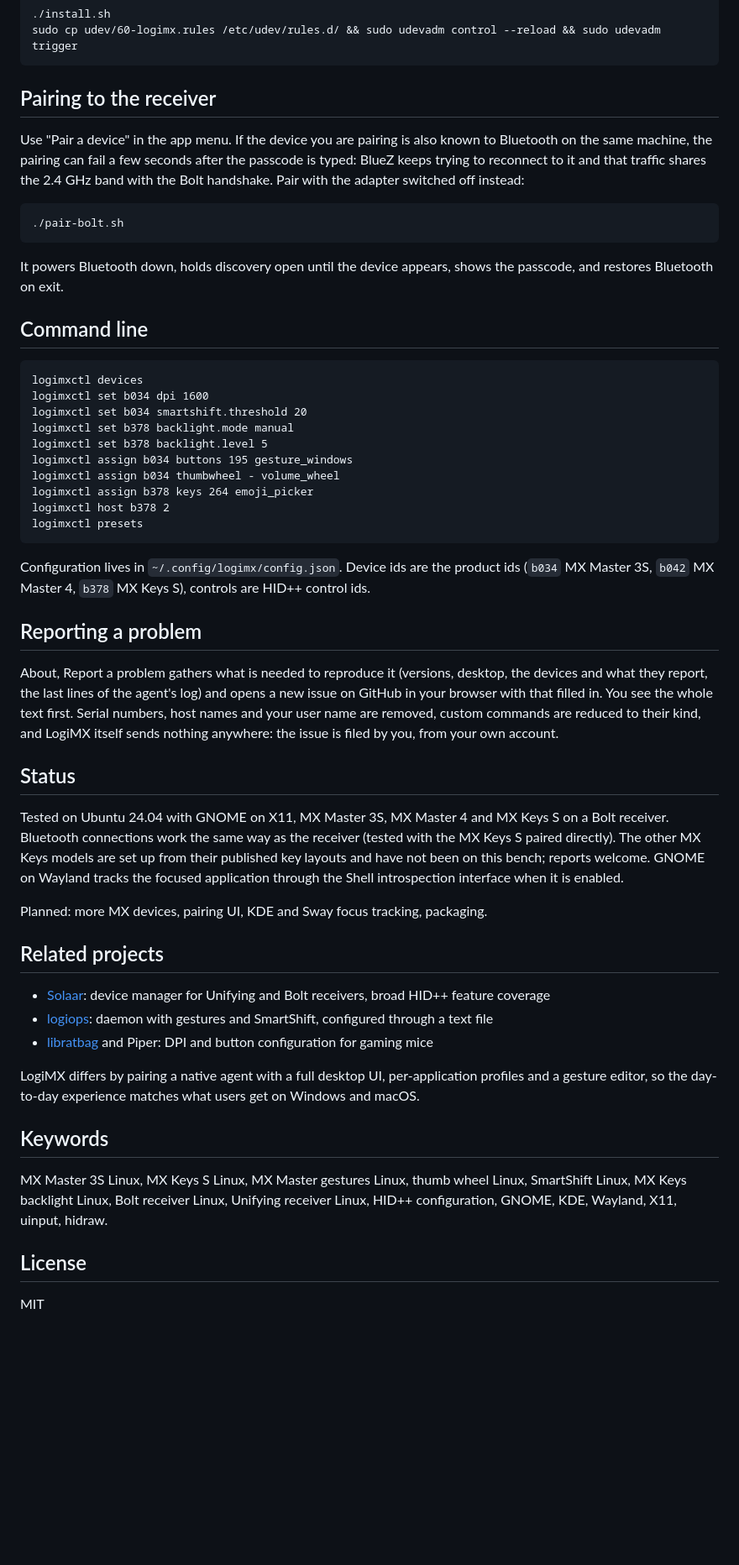
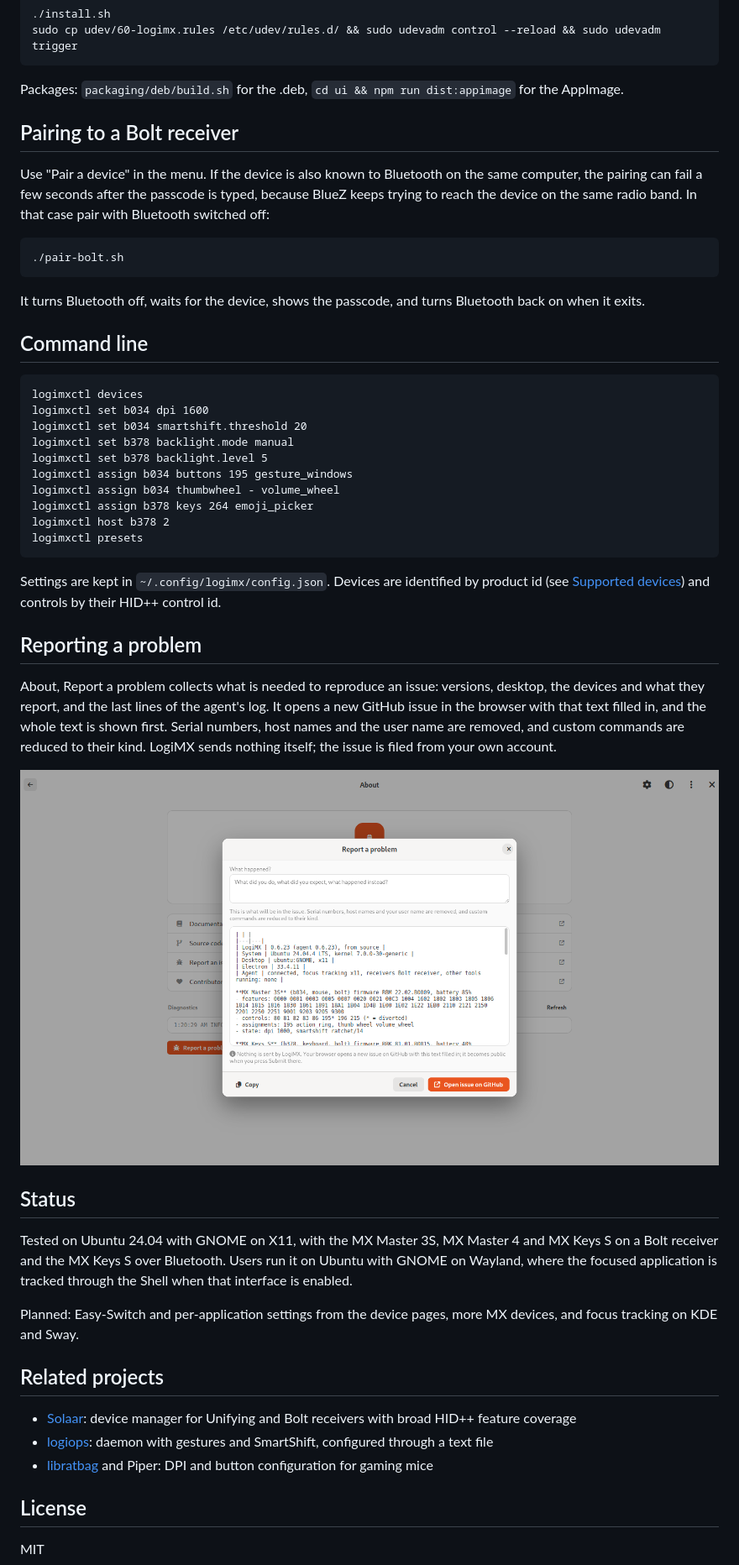
Before and after one commit to aabdelghani/logimx, a Markdown page: README.md, the part around one of its changes. Shown at 84% size. Drawn GitHub-style; blank space fills up the shorter version.

Commit message:
README rewritten: action ring and MX Master 4 first, highlights, supported devices, current screenshots

````diff
--- a/README.md
+++ b/README.md
@@ -182,19 +255,20 @@ Install for the current user (agent in `~/.local/bin`, systemd user service):
 sudo cp udev/60-logimx.rules /etc/udev/rules.d/ && sudo udevadm control --reload && sudo udevadm trigger
 ```
 
-## Pairing to the receiver
+Packages: `packaging/deb/build.sh` for the .deb, `cd ui && npm run dist:appimage` for the AppImage.
 
-Use "Pair a device" in the app menu. If the device you are pairing is also known to Bluetooth on
-the same machine, the pairing can fail a few seconds after the passcode is typed: BlueZ keeps
-trying to reconnect to it and that traffic shares the 2.4 GHz band with the Bolt handshake. Pair
-with the adapter switched off instead:
+## Pairing to a Bolt receiver
+
+Use "Pair a device" in the menu. If the device is also known to Bluetooth on the same computer, the
+pairing can fail a few seconds after the passcode is typed, because BlueZ keeps trying to reach the
+device on the same radio band. In that case pair with Bluetooth switched off:
 
 ```
 ./pair-bolt.sh
 ```
 
-It powers Bluetooth down, holds discovery open until the device appears, shows the passcode, and
-restores Bluetooth on exit.
+It turns Bluetooth off, waits for the device, shows the passcode, and turns Bluetooth back on when
+it exits.
 
 ## Command line
 
@@ -211,41 +285,36 @@ logimxctl host b378 2
 logimxctl presets
 ```
 
-Configuration lives in `~/.config/logimx/config.json`. Device ids are the product ids
-(`b034` MX Master 3S, `b042` MX Master 4, `b378` MX Keys S), controls are HID++ control ids.
+Settings are kept in `~/.config/logimx/config.json`. Devices are identified by product id (see
+[Supported devices](#supported-devices)) and controls by their HID++ control id.
 
 ## Reporting a problem
 
-About, Report a problem gathers what is needed to reproduce it (versions, desktop, the devices and
-what they report, the last lines of the agent's log) and opens a new issue on GitHub in your browser
-with that filled in. You see the whole text first. Serial numbers, host names and your user name
-are removed, custom commands are reduced to their kind, and LogiMX itself sends nothing anywhere:
-the issue is filed by you, from your own account.
+About, Report a problem collects what is needed to reproduce an issue: versions, desktop, the
+devices and what they report, and the last lines of the agent's log. It opens a new GitHub issue in
+the browser with that text filled in, and the whole text is shown first. Serial numbers, host names
+and the user name are removed, and custom commands are reduced to their kind. LogiMX sends nothing
+itself; the issue is filed from your own account.
+
+![Report a problem](screenshots/report-problem.png)
 
 ## Status
 
-Tested on Ubuntu 24.04 with GNOME on X11, MX Master 3S, MX Master 4 and MX Keys S on a Bolt receiver.
-Bluetooth connections work the same way as the receiver (tested with the MX Keys S paired directly).
-The other MX Keys models are set up from their published key layouts and have not been on this
-bench; reports welcome. GNOME on Wayland
-tracks the focused application through the Shell introspection interface when it is enabled.
+Tested on Ubuntu 24.04 with GNOME on X11, with the MX Master 3S, MX Master 4 and MX Keys S on a Bolt
+receiver and the MX Keys S over Bluetooth. Users run it on Ubuntu with GNOME on Wayland, where the
+focused application is tracked through the Shell when that interface is enabled.
 
-Planned: more MX devices, pairing UI, KDE and Sway focus tracking, packaging.
+Planned: Easy-Switch and per-application settings from the device pages, more MX devices, and focus
+tracking on KDE and Sway.
 
 ## Related projects
 
-- [Solaar](https://github.com/pwr-Solaar/Solaar): device manager for Unifying and Bolt receivers, broad HID++ feature coverage
-- [logiops](https://github.com/PixlOne/logiops): daemon with gestures and SmartShift, configured through a text file
-- [libratbag](https://github.com/libratbag/libratbag) and Piper: DPI and button configuration for gaming mice
-
-LogiMX differs by pairing a native agent with a full desktop UI, per-application profiles
-and a gesture editor, so the day-to-day experience matches what users get on Windows and macOS.
-
-## Keywords
-
-MX Master 3S Linux, MX Keys S Linux, MX Master gestures Linux, thumb wheel Linux, SmartShift Linux,
-MX Keys backlight Linux, Bolt receiver Linux, Unifying receiver Linux, HID++ configuration,
-GNOME, KDE, Wayland, X11, uinput, hidraw.
+- [Solaar](https://github.com/pwr-Solaar/Solaar): device manager for Unifying and Bolt receivers
+  with broad HID++ feature coverage
+- [logiops](https://github.com/PixlOne/logiops): daemon with gestures and SmartShift, configured
+  through a text file
+- [libratbag](https://github.com/libratbag/libratbag) and Piper: DPI and button configuration for
+  gaming mice
 
 ## License
 
````
Also changed, not shown: other parts of README.md (+211 -138 lines).
